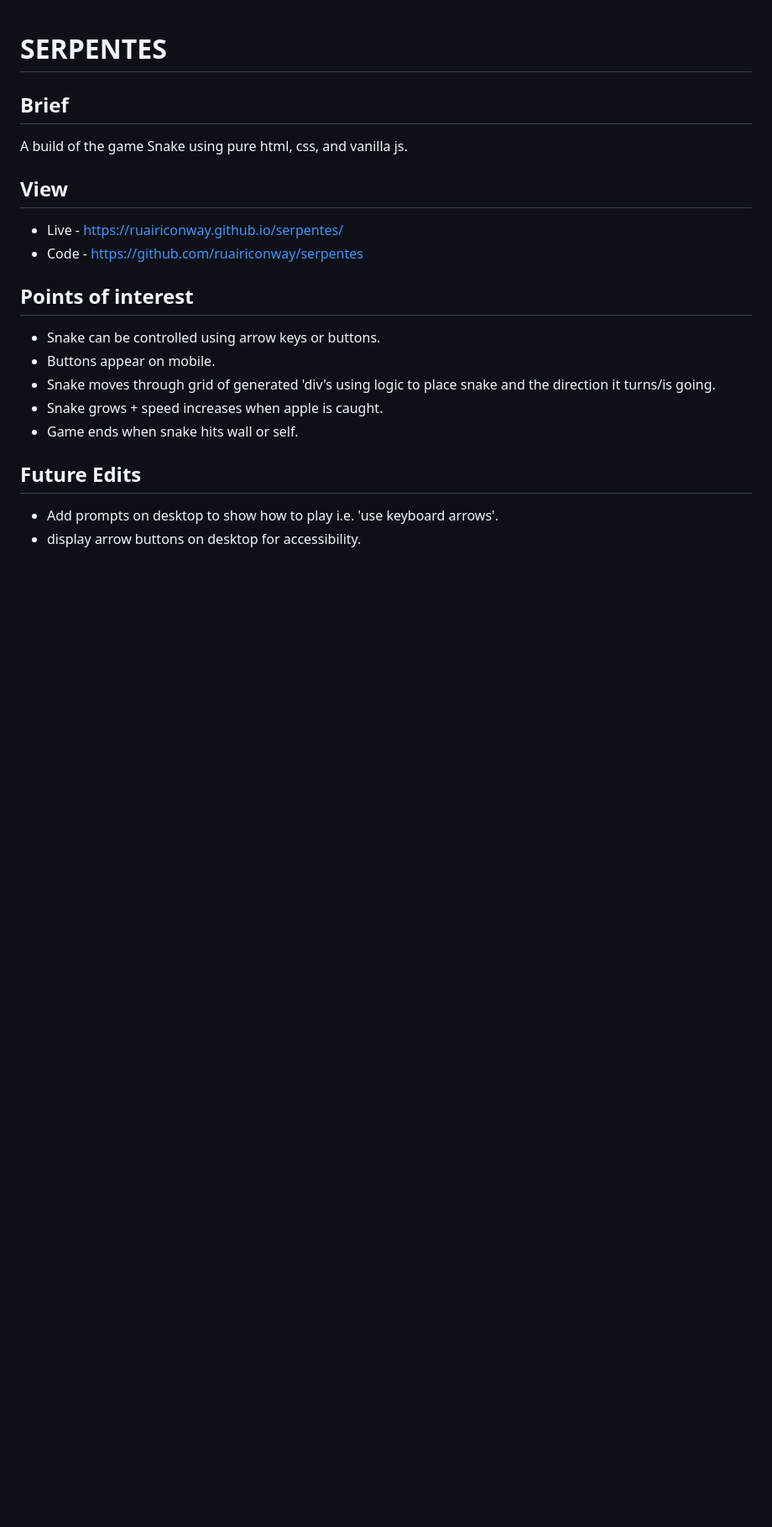
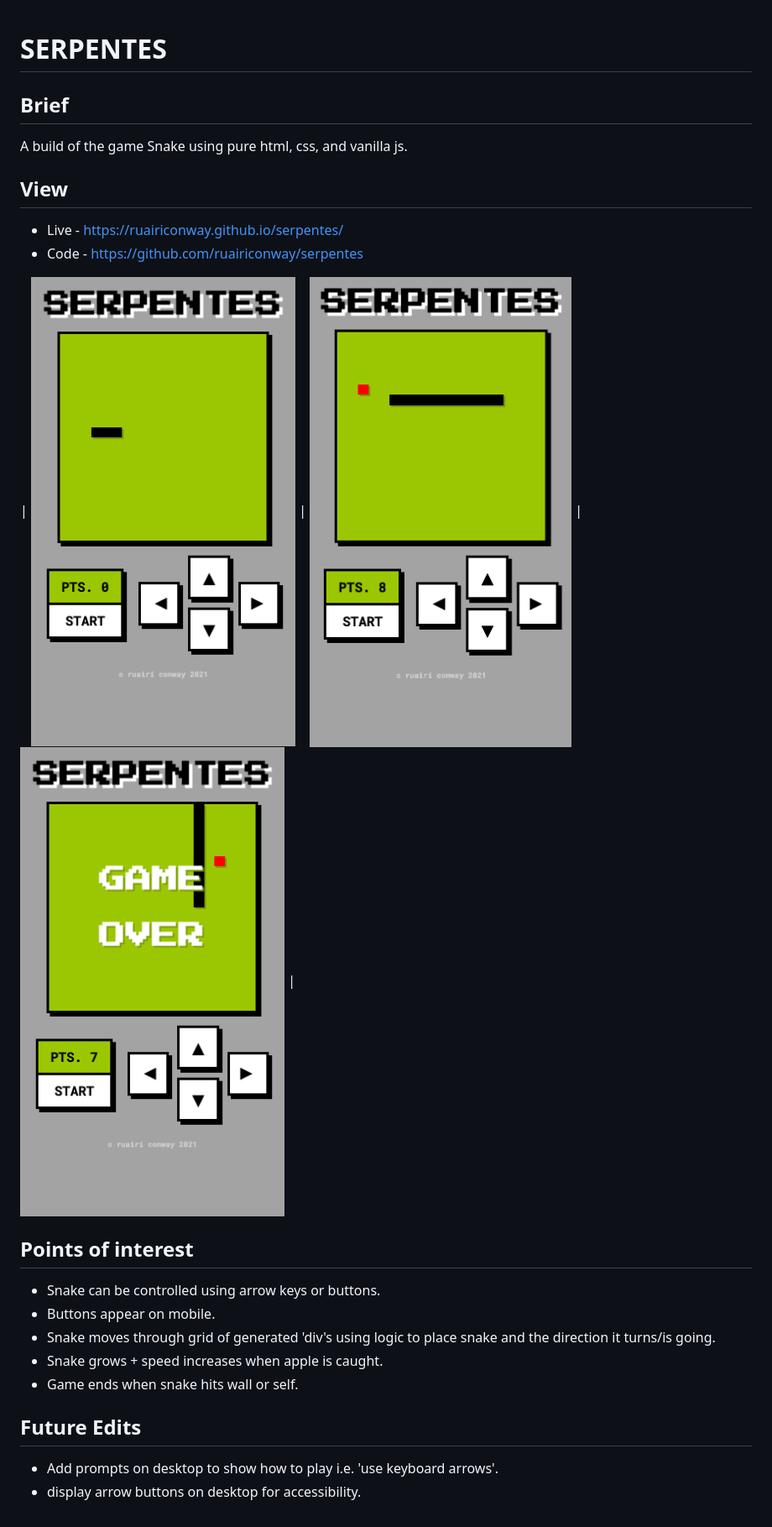
Before and after one commit to ruairiconway/serpentes, a Markdown page: README.md, the part around the change. Shown: that part at 84% size. Drawn GitHub-style; pictures changed too: assets/end.png (added), assets/in-progress.png (added), assets/start.png (added); blank space fills up the shorter version.

```diff
--- a/README.md
+++ b/README.md
@@ -9,6 +9,8 @@ A build of the game Snake using pure html, css, and vanilla js.
 - Live - https://ruairiconway.github.io/serpentes/
 - Code - https://github.com/ruairiconway/serpentes
 
+| ![Image](./assets/start.png) | ![Image](./assets/in-progress.png) | ![Image](./assets/end.png) |
+
 ## Points of interest
 - Snake can be controlled using arrow keys or buttons.
 - Buttons appear on mobile.
```
Also changed, not shown: 1 other file.
